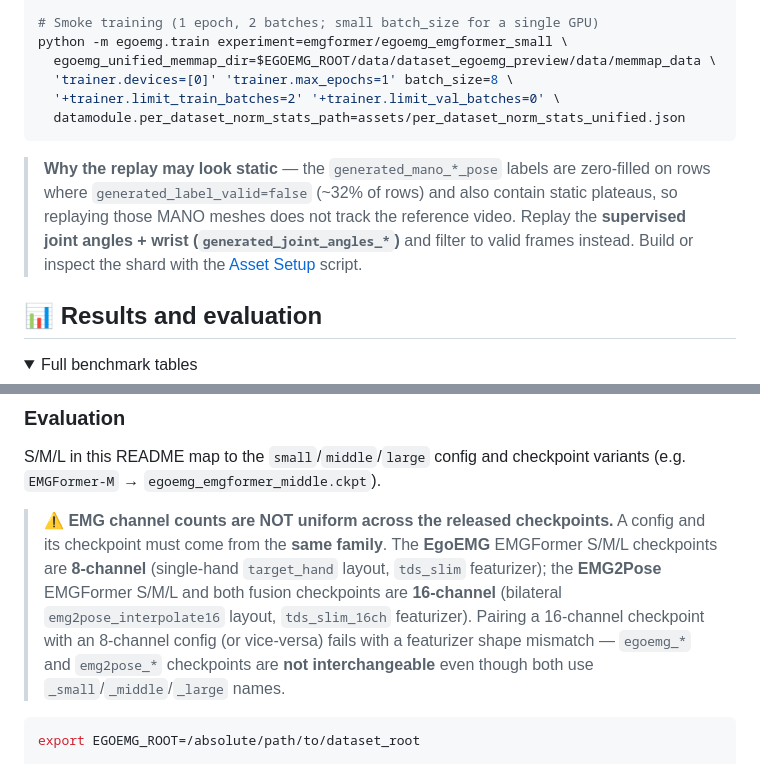
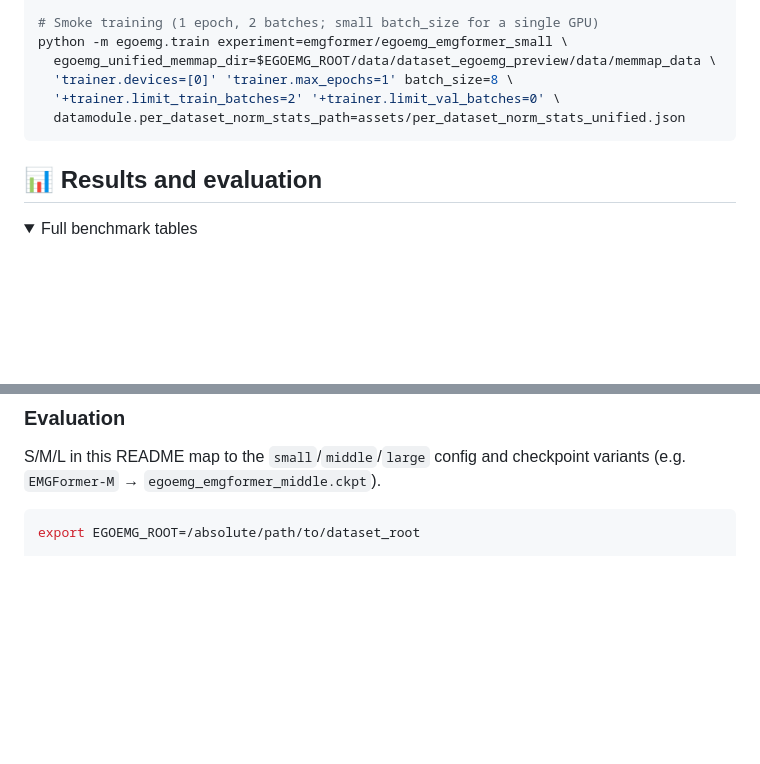
Before and after one commit to zhenqis123/EgoEMG, a Markdown page: README.md, 2 parts joined by grey strips. Rendered like a GitHub page; folded sections open; blank space fills up the shorter version.

Commit message:
docs: drop replay-static and EMG-channel caution notes from README
The "Why the replay may look static" and "EMG channel counts are NOT
uniform" blockquotes are trimmed from the README. The paired config/checkpoint
commands already encode the correct 8-ch vs 16-ch association, so the
caveat is redundant on the main page; the channel mapping remains documented
in docs/ASSET_SETUP.md.

Co-Authored-By: Claude <noreply@anthropic.com>

````diff
--- a/README.md
+++ b/README.md
@@ -176,14 +176,6 @@ python -m egoemg.train experiment=emgformer/egoemg_emgformer_small \
   datamodule.per_dataset_norm_stats_path=assets/per_dataset_norm_stats_unified.json
 ```
 
-> **Why the replay may look static** — the `generated_mano_*_pose` labels are
-> zero-filled on rows where `generated_label_valid=false` (~32% of rows) and
-> also contain static plateaus, so replaying those MANO meshes does not track
-> the reference video. Replay the **supervised joint angles + wrist
-> (`generated_joint_angles_*`)** and filter to valid frames instead. Build or
-> inspect the shard with the [Asset Setup](docs/ASSET_SETUP.md#preview-package)
-> script.
-
 ## 📊 Results and evaluation
 
 <details>
@@ -239,16 +231,6 @@ frozen/fine-tuned; Δavg = fusion gain):
 
 S/M/L in this README map to the `small`/`middle`/`large` config and
 checkpoint variants (e.g. `EMGFormer-M` → `egoemg_emgformer_middle.ckpt`).
-
-> **⚠️ EMG channel counts are NOT uniform across the released checkpoints.** A
-> config and its checkpoint must come from the **same family**. The **EgoEMG**
-> EMGFormer S/M/L checkpoints are **8-channel** (single-hand `target_hand`
-> layout, `tds_slim` featurizer); the **EMG2Pose** EMGFormer S/M/L and both
-> fusion checkpoints are **16-channel** (bilateral `emg2pose_interpolate16`
-> layout, `tds_slim_16ch` featurizer). Pairing a 16-channel checkpoint with an
-> 8-channel config (or vice-versa) fails with a featurizer shape mismatch —
-> `egoemg_*` and `emg2pose_*` checkpoints are **not interchangeable** even
-> though both use `_small`/`_middle`/`_large` names.
 
 ```shell
 export EGOEMG_ROOT=/absolute/path/to/dataset_root
````
